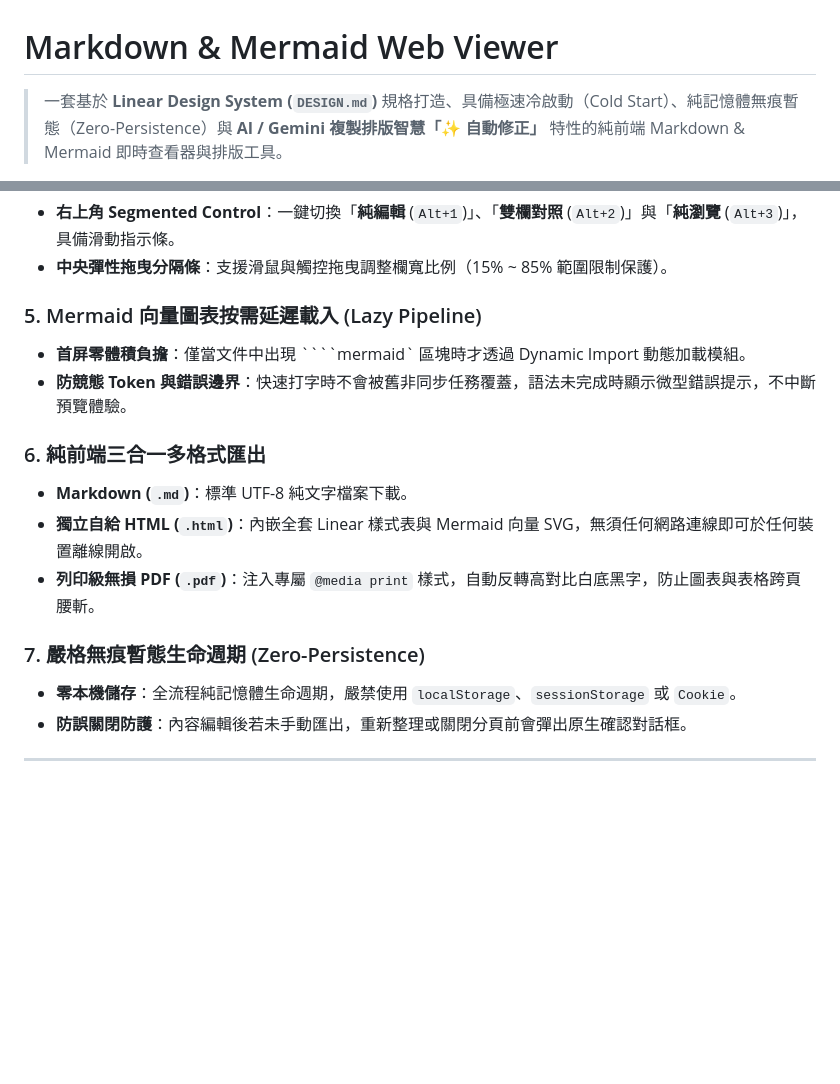
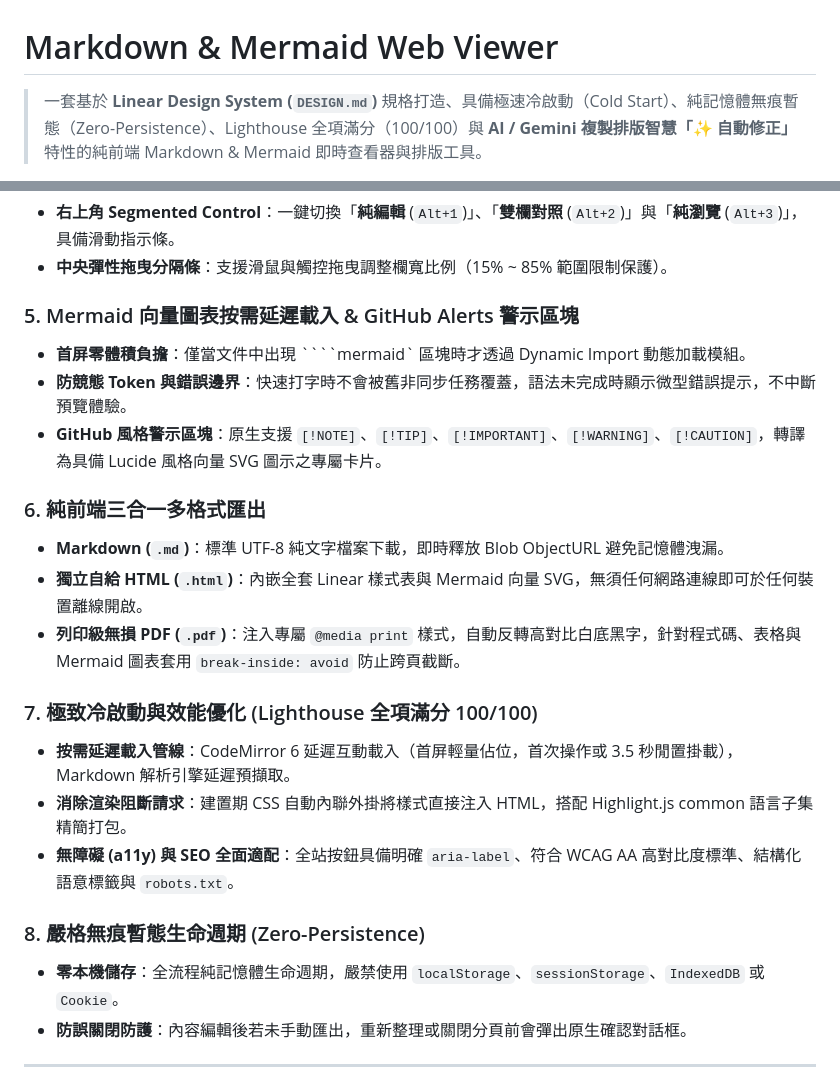
Before and after one commit to abc0922001/MarkdownWebViewer, a Markdown page: README.md, 2 parts joined by grey strips. Rendered like a GitHub page; blank space fills up the shorter version.

`````diff
--- a/README.md
+++ b/README.md
@@ -1,6 +1,6 @@
 # Markdown & Mermaid Web Viewer
 
-> 一套基於 **Linear Design System (`DESIGN.md`)** 規格打造、具備極速冷啟動（Cold Start）、純記憶體無痕暫態（Zero-Persistence）與 **AI / Gemini 複製排版智慧「✨ 自動修正」** 特性的純前端 Markdown & Mermaid 即時查看器與排版工具。
+> 一套基於 **Linear Design System (`DESIGN.md`)** 規格打造、具備極速冷啟動（Cold Start）、純記憶體無痕暫態（Zero-Persistence）、Lighthouse 全項滿分（100/100）與 **AI / Gemini 複製排版智慧「✨ 自動修正」** 特性的純前端 Markdown & Mermaid 即時查看器與排版工具。
 
 ![TypeScript](https://img.shields.io/badge/TypeScript-5.7-blue?logo=typescript)
 ![Vite](https://img.shields.io/badge/Vite-6.2-646CFF?logo=vite)
@@ -30,17 +33,23 @@
 - **右上角 Segmented Control**：一鍵切換「**純編輯** (`Alt+1`)」、「**雙欄對照** (`Alt+2`)」與「**純瀏覽** (`Alt+3`)」，具備滑動指示條。
 - **中央彈性拖曳分隔條**：支援滑鼠與觸控拖曳調整欄寬比例（15% ~ 85% 範圍限制保護）。
 
-### 5. Mermaid 向量圖表按需延遲載入 (Lazy Pipeline)
+### 5. Mermaid 向量圖表按需延遲載入 & GitHub Alerts 警示區塊
 - **首屏零體積負擔**：僅當文件中出現 ````mermaid` 區塊時才透過 Dynamic Import 動態加載模組。
 - **防競態 Token 與錯誤邊界**：快速打字時不會被舊非同步任務覆蓋，語法未完成時顯示微型錯誤提示，不中斷預覽體驗。
+- **GitHub 風格警示區塊**：原生支援 `[!NOTE]`、`[!TIP]`、`[!IMPORTANT]`、`[!WARNING]`、`[!CAUTION]`，轉譯為具備 Lucide 風格向量 SVG 圖示之專屬卡片。
 
 ### 6. 純前端三合一多格式匯出
-- **Markdown (`.md`)**：標準 UTF-8 純文字檔案下載。
+- **Markdown (`.md`)**：標準 UTF-8 純文字檔案下載，即時釋放 Blob ObjectURL 避免記憶體洩漏。
 - **獨立自給 HTML (`.html`)**：內嵌全套 Linear 樣式表與 Mermaid 向量 SVG，無須任何網路連線即可於任何裝置離線開啟。
-- **列印級無損 PDF (`.pdf`)**：注入專屬 `@media print` 樣式，自動反轉高對比白底黑字，防止圖表與表格跨頁腰斬。
+- **列印級無損 PDF (`.pdf`)**：注入專屬 `@media print` 樣式，自動反轉高對比白底黑字，針對程式碼、表格與 Mermaid 圖表套用 `break-inside: avoid` 防止跨頁截斷。
 
-### 7. 嚴格無痕暫態生命週期 (Zero-Persistence)
-- **零本機儲存**：全流程純記憶體生命週期，嚴禁使用 `localStorage`、`sessionStorage` 或 `Cookie`。
+### 7. 極致冷啟動與效能優化 (Lighthouse 全項滿分 100/100)
+- **按需延遲載入管線**：CodeMirror 6 延遲互動載入（首屏輕量佔位，首次操作或 3.5 秒閒置掛載），Markdown 解析引擎延遲預擷取。
+- **消除渲染阻斷請求**：建置期 CSS 自動內聯外掛將樣式直接注入 HTML，搭配 Highlight.js common 語言子集精簡打包。
+- **無障礙 (a11y) 與 SEO 全面適配**：全站按鈕具備明確 `aria-label`、符合 WCAG AA 高對比度標準、結構化語意標籤與 `robots.txt`。
+
+### 8. 嚴格無痕暫態生命週期 (Zero-Persistence)
+- **零本機儲存**：全流程純記憶體生命週期，嚴禁使用 `localStorage`、`sessionStorage`、`IndexedDB` 或 `Cookie`。
 - **防誤關閉防護**：內容編輯後若未手動匯出，重新整理或關閉分頁前會彈出原生確認對話框。
 
 ---
`````
Also changed, not shown: other parts of README.md (+50 -26 lines).
